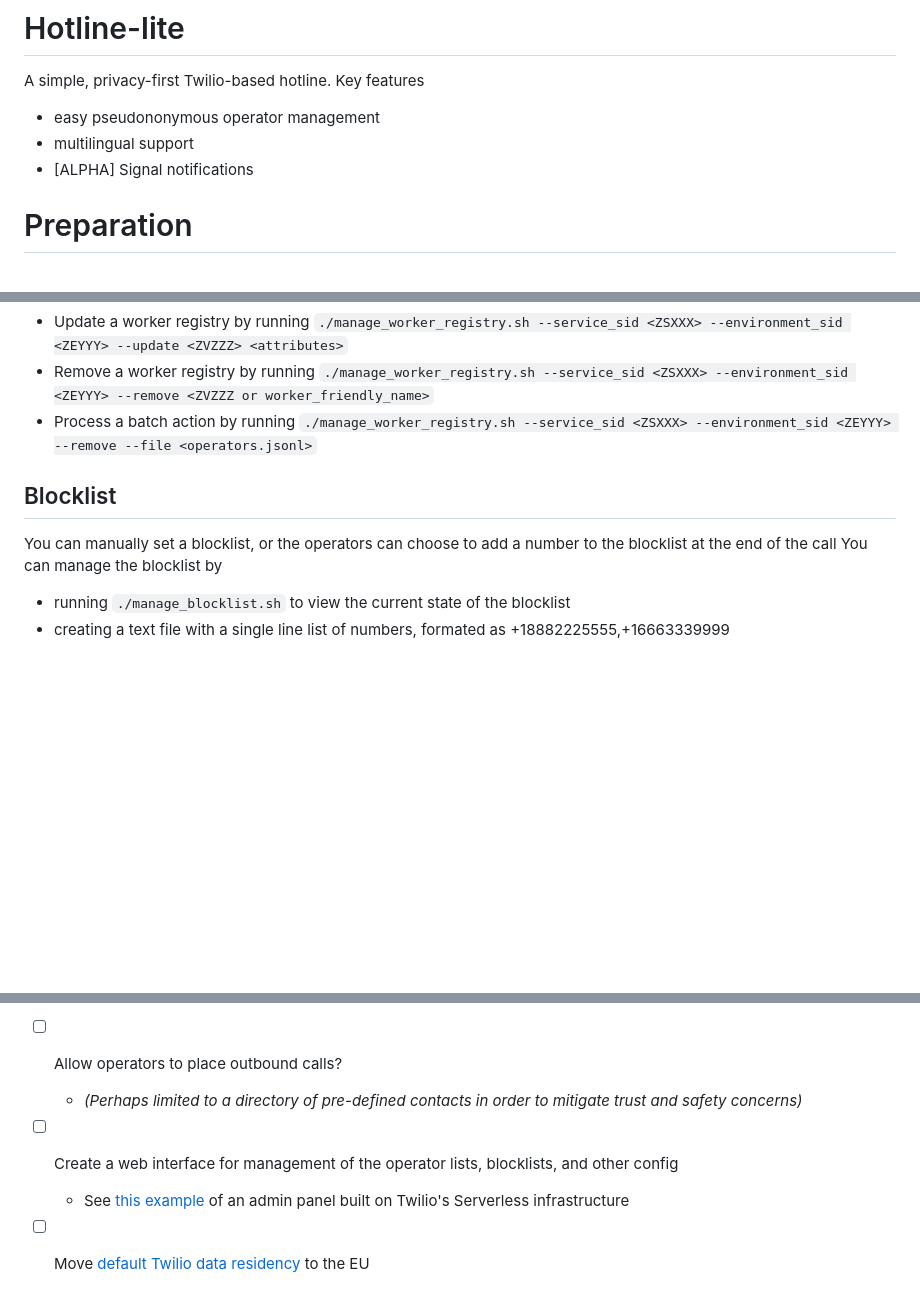
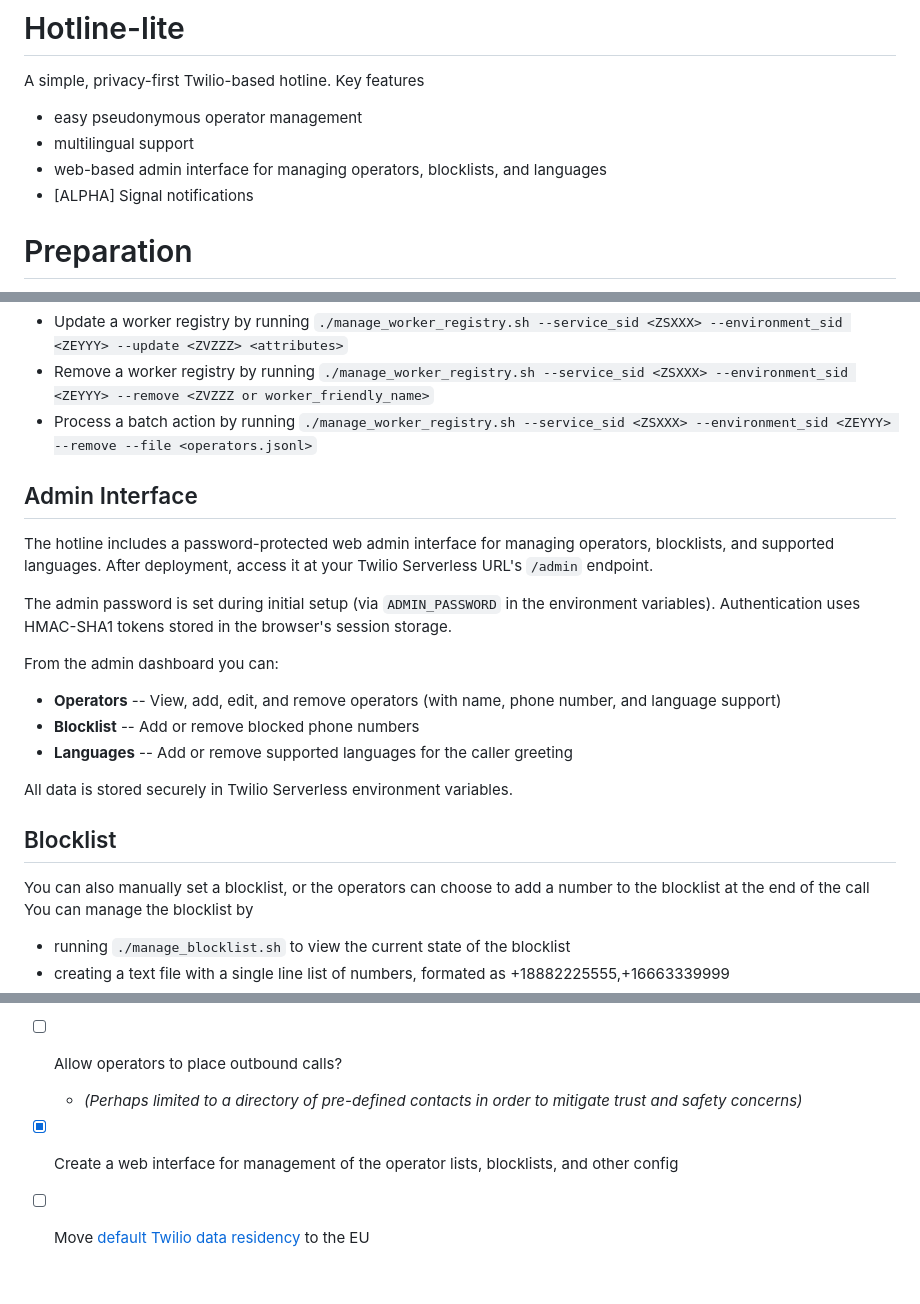
Before and after one commit to thandal/hotline-lite, a Markdown page: README.md, 3 parts joined by grey strips. GitHub-like rendering; blank space fills up the shorter version.

Commit message:
Clarify admin interface

```diff
--- a/README.md
+++ b/README.md
@@ -1,8 +1,9 @@
 # Hotline-lite
 
 A simple, privacy-first Twilio-based hotline. Key features
-* easy pseudononymous operator management
+* easy pseudonymous operator management
 * multilingual support
+* web-based admin interface for managing operators, blocklists, and languages
 * [ALPHA] Signal notifications
 
 # Preparation
@@ -60,8 +61,20 @@ The setup script will help you create and update your registry of workers/operat
   * Remove a worker registry by running `./manage_worker_registry.sh --service_sid <ZSXXX> --environment_sid <ZEYYY> --remove <ZVZZZ or worker_friendly_name>`
   * Process a batch action by running `./manage_worker_registry.sh --service_sid <ZSXXX> --environment_sid <ZEYYY> --remove --file <operators.jsonl>`
 
+## Admin Interface
+The hotline includes a password-protected web admin interface for managing operators, blocklists, and supported languages. After deployment, access it at your Twilio Serverless URL's `/admin` endpoint.
+
+The admin password is set during initial setup (via `ADMIN_PASSWORD` in the environment variables). Authentication uses HMAC-SHA1 tokens stored in the browser's session storage.
+
+From the admin dashboard you can:
+  * **Operators** -- View, add, edit, and remove operators (with name, phone number, and language support)
+  * **Blocklist** -- Add or remove blocked phone numbers
+  * **Languages** -- Add or remove supported languages for the caller greeting
+
+All data is stored securely in Twilio Serverless environment variables.
+
 ## Blocklist
-You can manually set a blocklist, or the operators can choose to add a number to the blocklist at the end of the call
+You can also manually set a blocklist, or the operators can choose to add a number to the blocklist at the end of the call
 You can manage the blocklist by
   * running `./manage_blocklist.sh` to view the current state of the blocklist
   * creating a text file with a single line list of numbers, formated as +18882225555,+16663339999
@@ -113,6 +126,5 @@ Remove a function:
  - [ ] Handle incoming text messages
  - [ ] Allow operators to place outbound calls?
    - _(Perhaps limited to a directory of pre-defined contacts in order to mitigate trust and safety concerns)_
- - [ ] Create a web interface for management of the operator lists, blocklists, and other config
-   - See [this example](https://github.com/twilio-labs/function-templates/tree/main/sip-quickstart) of an admin panel built on Twilio's Serverless infrastructure
+ - [X] Create a web interface for management of the operator lists, blocklists, and other config
  - [ ] Move [default Twilio data residency](https://www.twilio.com/docs/global-infrastructure) to the EU
```
